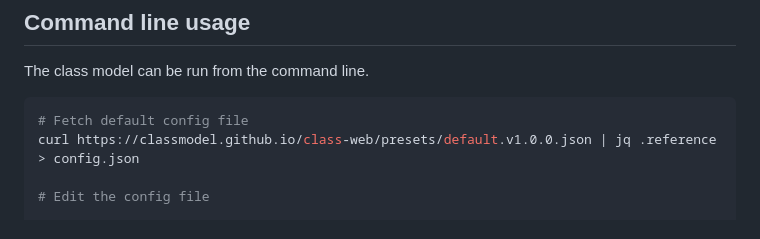
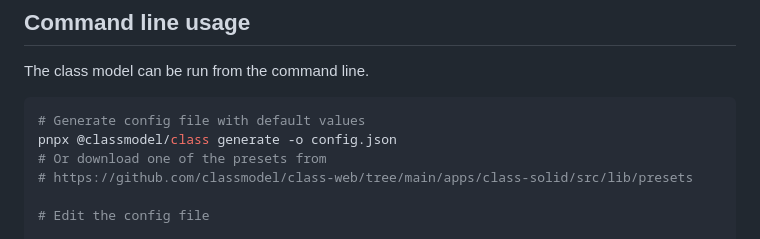
Before and after one commit to classmodel/class-web, a Markdown page: packages/class/README.md, the part around the change. Drawn GitHub-style.

Commit message:
Use generate to make a config

````diff
--- a/packages/class/README.md
+++ b/packages/class/README.md
@@ -20,8 +20,10 @@ The CLASS web application that uses this package is available at https://classmo
 The class model can be run from the command line.
 
 ```shell
-# Fetch default config file
-curl https://classmodel.github.io/class-web/presets/default.v1.0.0.json | jq .reference > config.json
+# Generate config file with default values
+pnpx @classmodel/class generate -o config.json
+# Or download one of the presets from
+# https://github.com/classmodel/class-web/tree/main/apps/class-solid/src/lib/presets
 
 # Edit the config file
 
````
